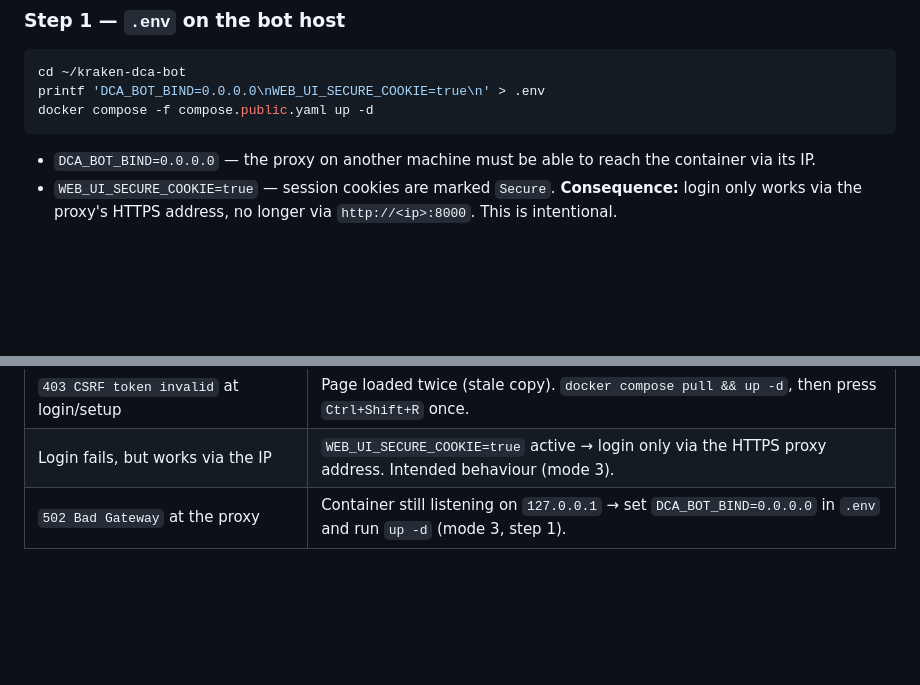
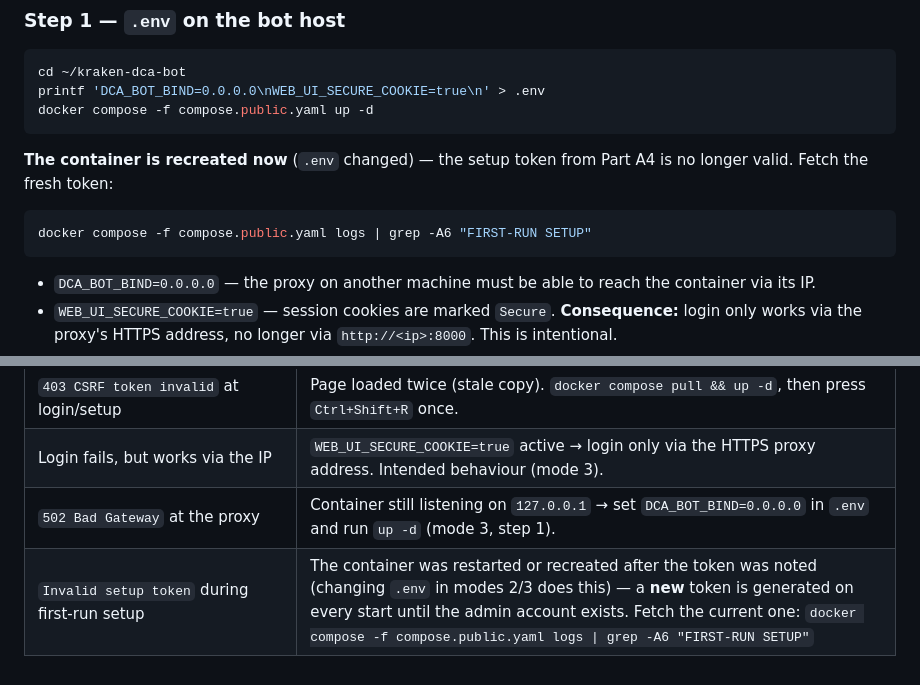
Before and after one commit to mb86231/kraken-dca-bot, a Markdown page: docs/INSTALLATION.md, 2 parts joined by grey strips. Rendered like a GitHub page; blank space fills up the shorter version.

````diff
--- a/docs/INSTALLATION.md
+++ b/docs/INSTALLATION.md
@@ -143,6 +161,13 @@ the container stays reachable via plain HTTP on the LAN.
 cd ~/kraken-dca-bot
 printf 'DCA_BOT_BIND=0.0.0.0\nWEB_UI_SECURE_COOKIE=true\n' > .env
 docker compose -f compose.public.yaml up -d
+```
+
+**The container is recreated now** (`.env` changed) — the setup token
+from Part A4 is no longer valid. Fetch the fresh token:
+
+```bash
+docker compose -f compose.public.yaml logs | grep -A6 "FIRST-RUN SETUP"
 ```
 
 - `DCA_BOT_BIND=0.0.0.0` — the proxy on another machine must be able to
@@ -259,3 +291,4 @@ does not touch them.
 | `403 CSRF token invalid` at login/setup | Page loaded twice (stale copy). `docker compose pull && up -d`, then press `Ctrl+Shift+R` once. |
 | Login fails, but works via the IP | `WEB_UI_SECURE_COOKIE=true` active → login only via the HTTPS proxy address. Intended behaviour (mode 3). |
 | `502 Bad Gateway` at the proxy | Container still listening on `127.0.0.1` → set `DCA_BOT_BIND=0.0.0.0` in `.env` and run `up -d` (mode 3, step 1). |
+| `Invalid setup token` during first-run setup | The container was restarted or recreated after the token was noted (changing `.env` in modes 2/3 does this) — a **new** token is generated on every start until the admin account exists. Fetch the current one: `docker compose -f compose.public.yaml logs \| grep -A6 "FIRST-RUN SETUP"` |
````
Also changed, not shown: other parts of docs/INSTALLATION.md (+28 -3 lines), docs/WEB_DASHBOARD.md (+2 -0 lines).
